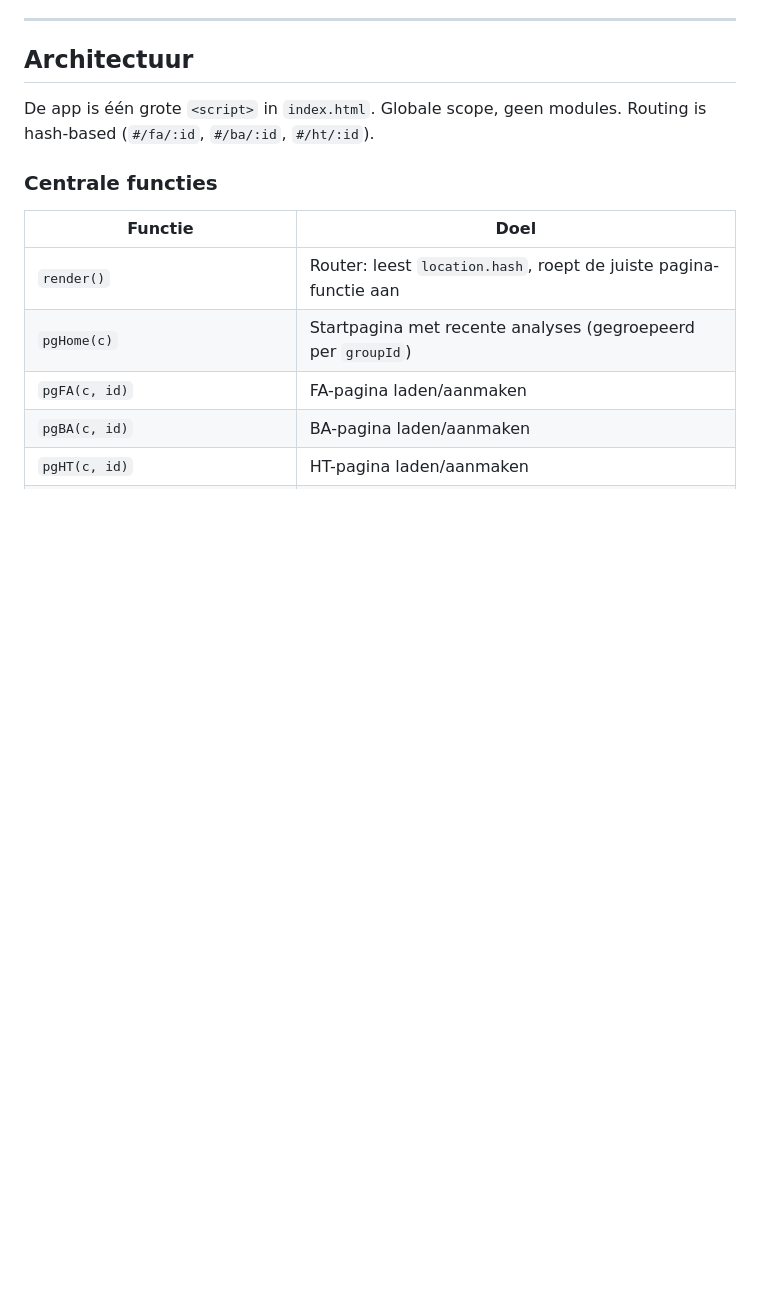
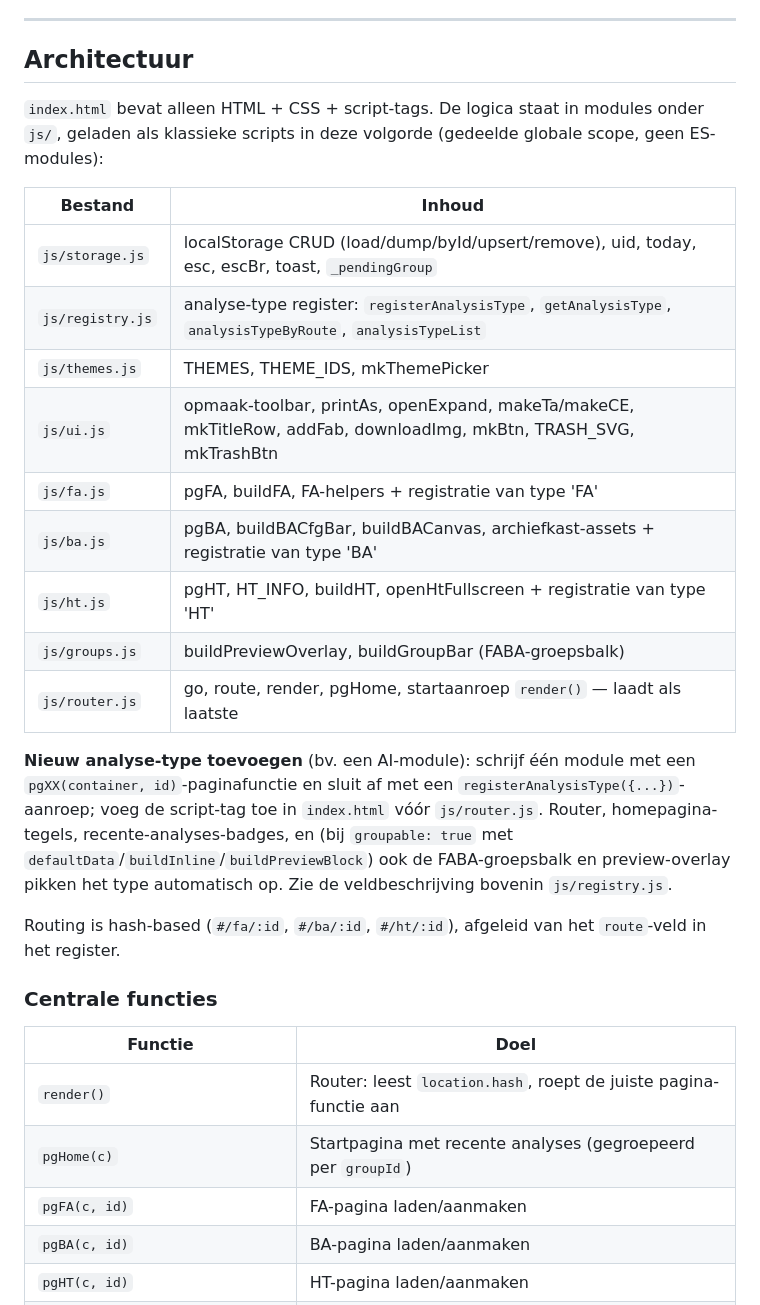
Before and after one commit to rikgeres/fa-ba-igcgt, a Markdown page: FABLE_BRIEFING.md, the part around one of its changes. GitHub-like rendering; blank space fills up the shorter version.

```diff
--- a/FABLE_BRIEFING.md
+++ b/FABLE_BRIEFING.md
@@ -52,7 +57,23 @@ De app draait als statisch HTML-bestand. Geen npm, geen build-stap, geen React/V
 
 ## Architectuur
 
-De app is één grote `<script>` in `index.html`. Globale scope, geen modules. Routing is hash-based (`#/fa/:id`, `#/ba/:id`, `#/ht/:id`).
+`index.html` bevat alleen HTML + CSS + script-tags. De logica staat in modules onder `js/`, geladen als klassieke scripts in deze volgorde (gedeelde globale scope, geen ES-modules):
+
+| Bestand | Inhoud |
+|---|---|
+| `js/storage.js` | localStorage CRUD (load/dump/byId/upsert/remove), uid, today, esc, escBr, toast, `_pendingGroup` |
+| `js/registry.js` | analyse-type register: `registerAnalysisType`, `getAnalysisType`, `analysisTypeByRoute`, `analysisTypeList` |
+| `js/themes.js` | THEMES, THEME_IDS, mkThemePicker |
+| `js/ui.js` | opmaak-toolbar, printAs, openExpand, makeTa/makeCE, mkTitleRow, addFab, downloadImg, mkBtn, TRASH_SVG, mkTrashBtn |
+| `js/fa.js` | pgFA, buildFA, FA-helpers + registratie van type 'FA' |
+| `js/ba.js` | pgBA, buildBACfgBar, buildBACanvas, archiefkast-assets + registratie van type 'BA' |
+| `js/ht.js` | pgHT, HT_INFO, buildHT, openHtFullscreen + registratie van type 'HT' |
+| `js/groups.js` | buildPreviewOverlay, buildGroupBar (FABA-groepsbalk) |
+| `js/router.js` | go, route, render, pgHome, startaanroep `render()` — laadt als laatste |
+
+**Nieuw analyse-type toevoegen** (bv. een AI-module): schrijf één module met een `pgXX(container, id)`-paginafunctie en sluit af met een `registerAnalysisType({...})`-aanroep; voeg de script-tag toe in `index.html` vóór `js/router.js`. Router, homepagina-tegels, recente-analyses-badges, en (bij `groupable: true` met `defaultData`/`buildInline`/`buildPreviewBlock`) ook de FABA-groepsbalk en preview-overlay pikken het type automatisch op. Zie de veldbeschrijving bovenin `js/registry.js`.
+
+Routing is hash-based (`#/fa/:id`, `#/ba/:id`, `#/ht/:id`), afgeleid van het `route`-veld in het register.
 
 ### Centrale functies
 
```
Also changed, not shown: other parts of FABLE_BRIEFING.md (+12 -36 lines).
